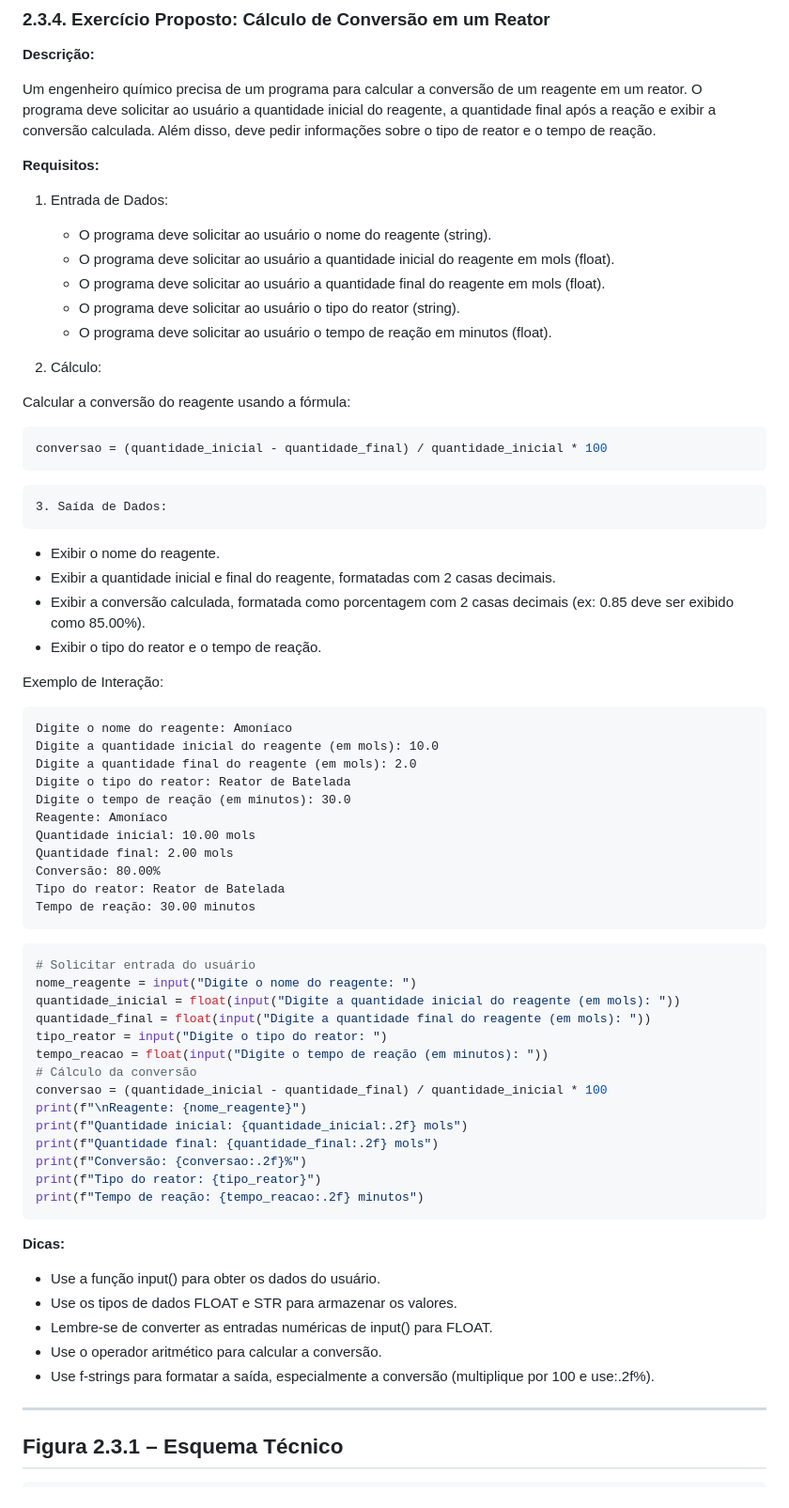
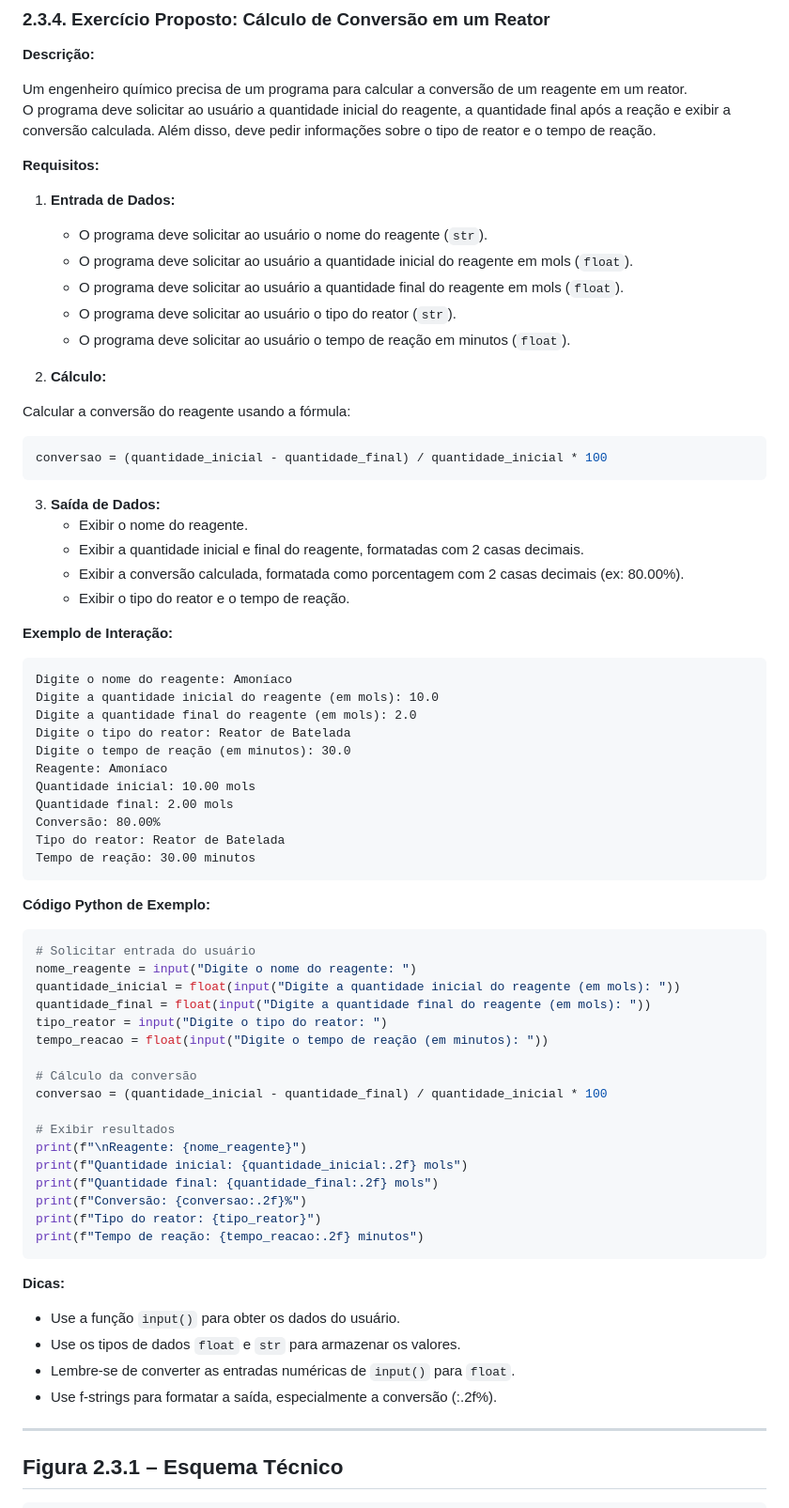
Before and after one commit to chmulato/tcc_python, a Markdown page: docs/livros/python_engenharia.md, the part around the change. Shown at 94% size. Rendered like a GitHub page.

Commit message:
Revise calculation section for clarity and consistency, enhancing input/output formatting and adding example interaction.

````diff
--- a/docs/livros/python_engenharia.md
+++ b/docs/livros/python_engenharia.md
@@ -843,14 +843,14 @@ O programa deve solicitar ao usuário a quantidade inicial do reagente, a quanti
 
 **Requisitos:**
 
-1. Entrada de Dados:
-   - O programa deve solicitar ao usuário o nome do reagente (string).
-   - O programa deve solicitar ao usuário a quantidade inicial do reagente em mols (float).
-   - O programa deve solicitar ao usuário a quantidade final do reagente em mols (float).
-   - O programa deve solicitar ao usuário o tipo do reator (string).
-   - O programa deve solicitar ao usuário o tempo de reação em minutos (float).
-
-2. Cálculo:
+1. **Entrada de Dados:**
+    - O programa deve solicitar ao usuário o nome do reagente (`str`).
+    - O programa deve solicitar ao usuário a quantidade inicial do reagente em mols (`float`).
+    - O programa deve solicitar ao usuário a quantidade final do reagente em mols (`float`).
+    - O programa deve solicitar ao usuário o tipo do reator (`str`).
+    - O programa deve solicitar ao usuário o tempo de reação em minutos (`float`).
+
+2. **Cálculo:**
 
 Calcular a conversão do reagente usando a fórmula:
 
@@ -858,14 +858,14 @@ Calcular a conversão do reagente usando a fórmula:
 conversao = (quantidade_inicial - quantidade_final) / quantidade_inicial * 100
 ```
 
-    3. Saída de Dados:
-
-- Exibir o nome do reagente.
-- Exibir a quantidade inicial e final do reagente, formatadas com 2 casas decimais.
-- Exibir a conversão calculada, formatada como porcentagem com 2 casas decimais (ex: 0.85 deve ser exibido como 85.00%).
-- Exibir o tipo do reator e o tempo de reação.
-
-Exemplo de Interação:
+3. **Saída de Dados:**
+    - Exibir o nome do reagente.
+    - Exibir a quantidade inicial e final do reagente, formatadas com 2 casas decimais.
+    - Exibir a conversão calculada, formatada como porcentagem com 2 casas decimais (ex: 80.00%).
+    - Exibir o tipo do reator e o tempo de reação.
+
+**Exemplo de Interação:**
+
 ```plaintext
 Digite o nome do reagente: Amoníaco
 Digite a quantidade inicial do reagente (em mols): 10.0
@@ -880,6 +880,8 @@ Tipo do reator: Reator de Batelada
 Tempo de reação: 30.00 minutos
 ```
 
+**Código Python de Exemplo:**
+
 ```python
 # Solicitar entrada do usuário
 nome_reagente = input("Digite o nome do reagente: ")
@@ -887,8 +889,11 @@ quantidade_inicial = float(input("Digite a quantidade inicial do reagente (em mo
 quantidade_final = float(input("Digite a quantidade final do reagente (em mols): "))
 tipo_reator = input("Digite o tipo do reator: ")
 tempo_reacao = float(input("Digite o tempo de reação (em minutos): "))
+
 # Cálculo da conversão
 conversao = (quantidade_inicial - quantidade_final) / quantidade_inicial * 100
+
+# Exibir resultados
 print(f"\nReagente: {nome_reagente}")
 print(f"Quantidade inicial: {quantidade_inicial:.2f} mols")
 print(f"Quantidade final: {quantidade_final:.2f} mols")
@@ -898,11 +903,10 @@ print(f"Tempo de reação: {tempo_reacao:.2f} minutos")
 ```
 
 **Dicas:**
-- Use a função input() para obter os dados do usuário.
-- Use os tipos de dados FLOAT e STR para armazenar os valores.
-- Lembre-se de converter as entradas numéricas de input() para FLOAT.
-- Use o operador aritmético para calcular a conversão.
-- Use f-strings para formatar a saída, especialmente a conversão (multiplique por 100 e use:.2f%).
+- Use a função `input()` para obter os dados do usuário.
+- Use os tipos de dados `float` e `str` para armazenar os valores.
+- Lembre-se de converter as entradas numéricas de `input()` para `float`.
+- Use f-strings para formatar a saída, especialmente a conversão (:.2f%).
 
 ---
 
````
